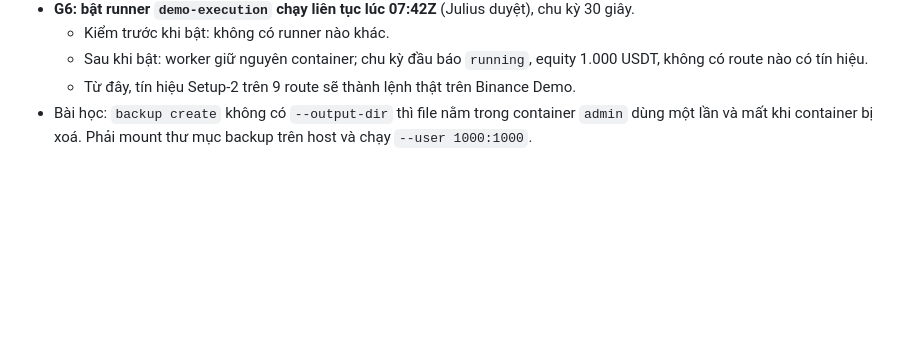
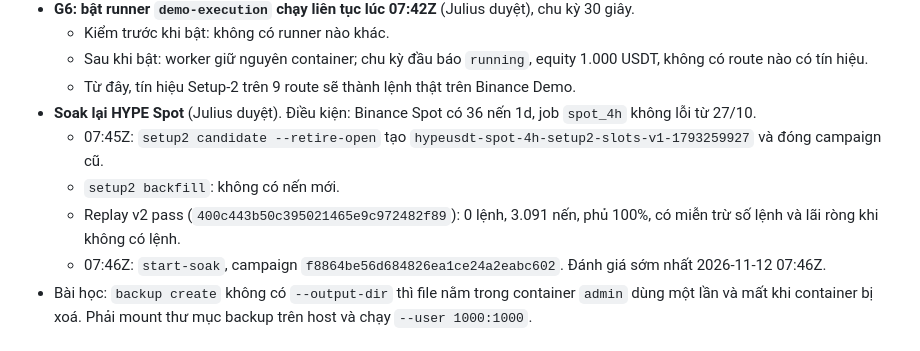
Before and after one commit to juliuss1907/AIgorithmic-trading, a Markdown page: CHANGELOG.md, the part around the change. GitHub-like rendering; blank space fills up the shorter version.

Commit message:
docs: record the HYPE Spot soak restart
Co-Authored-By: Claude Opus 5.5 <noreply@anthropic.com>

```diff
--- a/CHANGELOG.md
+++ b/CHANGELOG.md
@@ -72,6 +72,11 @@ Mỗi mục gồm ngày, tóm tắt, commit liên quan và link sang tài liệu
   - Kiểm trước khi bật: không có runner nào khác.
   - Sau khi bật: worker giữ nguyên container; chu kỳ đầu báo `running`, equity 1.000 USDT, không có route nào có tín hiệu.
   - Từ đây, tín hiệu Setup-2 trên 9 route sẽ thành lệnh thật trên Binance Demo.
+- **Soak lại HYPE Spot** (Julius duyệt). Điều kiện: Binance Spot có 36 nến 1d, job `spot_4h` không lỗi từ 27/10.
+  - 07:45Z: `setup2 candidate --retire-open` tạo `hypeusdt-spot-4h-setup2-slots-v1-1793259927` và đóng campaign cũ.
+  - `setup2 backfill`: không có nến mới.
+  - Replay v2 pass (`400c443b50c395021465e9c972482f89`): 0 lệnh, 3.091 nến, phủ 100%, có miễn trừ số lệnh và lãi ròng khi không có lệnh.
+  - 07:46Z: `start-soak`, campaign `f8864be56d684826ea1ce24a2eabc602`. Đánh giá sớm nhất 2026-11-12 07:46Z.
 - Bài học: `backup create` không có `--output-dir` thì file nằm trong container `admin` dùng một lần và mất khi container bị xoá. Phải mount thư mục backup trên host và chạy `--user 1000:1000`.
 
 ## 2026-10-24 — Nghiên cứu vào lệnh sớm bằng H1 cho Setup-2: không biến thể nào đạt
```
